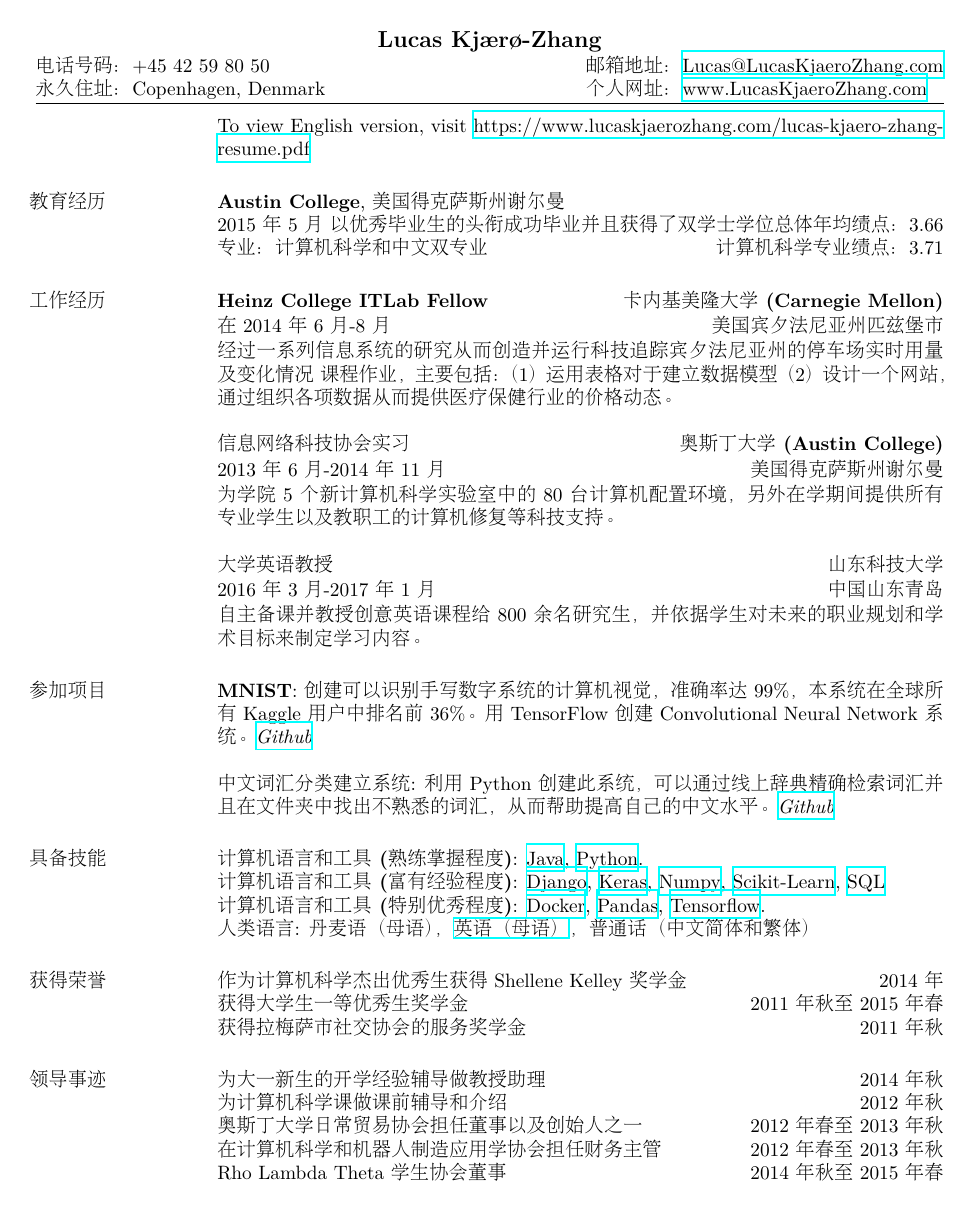
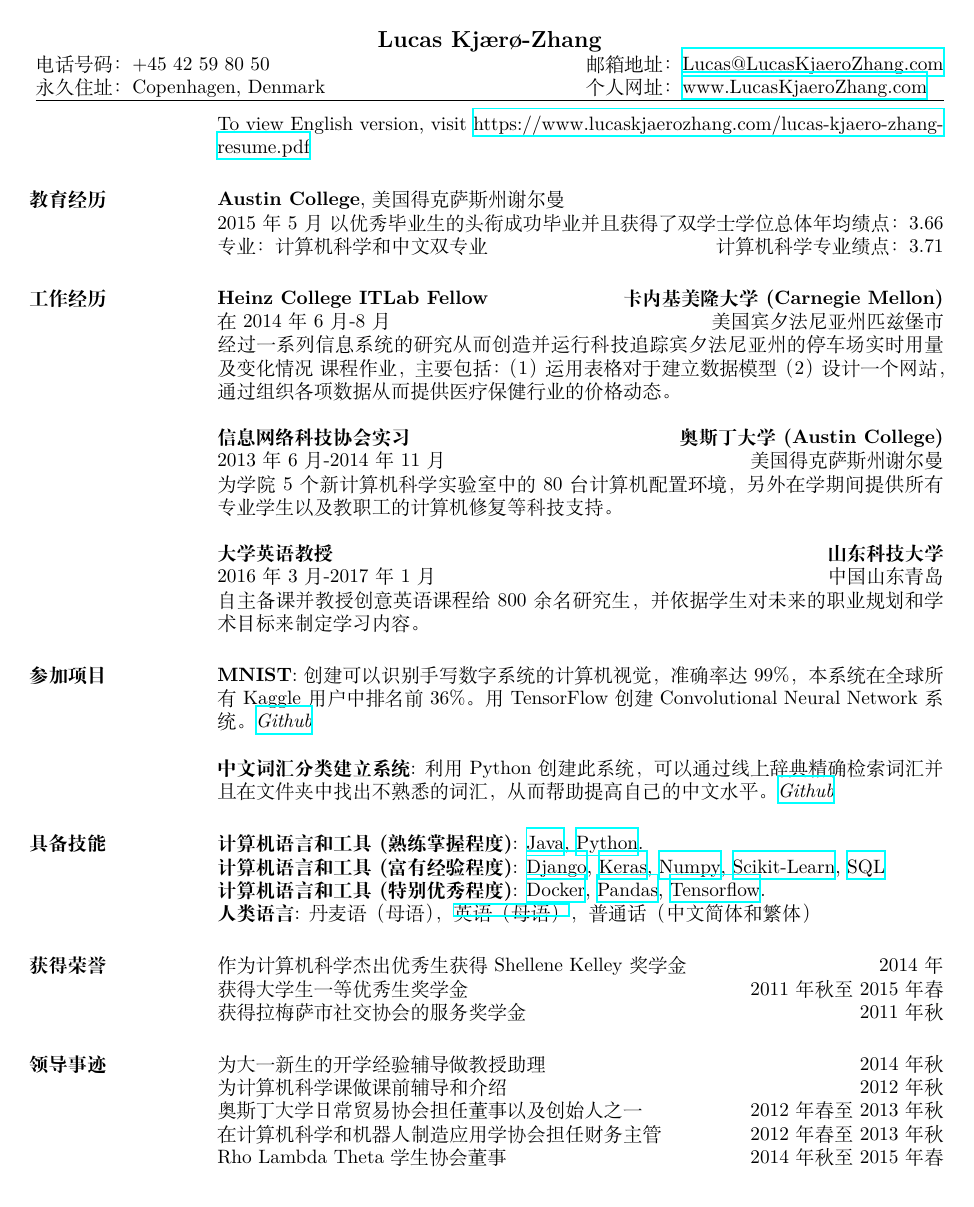
Before and after one commit to lucaskjaero/lucas-kjaero-website, a LaTeX CV (resume/lucas-kjaero-zhang-个人简历.tex): the whole page. Compiled offline with XeLaTeX; a missing font is replaced by an installed copy or a similar font.

Commit message:
Remove unsupported fonts

```diff
--- a/resume/lucas-kjaero-zhang-个人简历.tex
+++ b/resume/lucas-kjaero-zhang-个人简历.tex
@@ -55,14 +55,6 @@
 \textheight=700pt
 
 \usepackage[space]{xeCJK}
-
-%%% Assuming Chinese is the main CJK language...
-\setCJKmainfont[
- BoldFont=WenQuanYi Zen Hei,
- ItalicFont=AR PL KaitiM GB]
- {AR PL SungtiL GB}
-\setCJKsansfont{WenQuanYi Zen Hei}
-\setCJKmonofont{cwTeXFangSong}
 
 \title{Lucas Kjaero个人简历}
 
```
